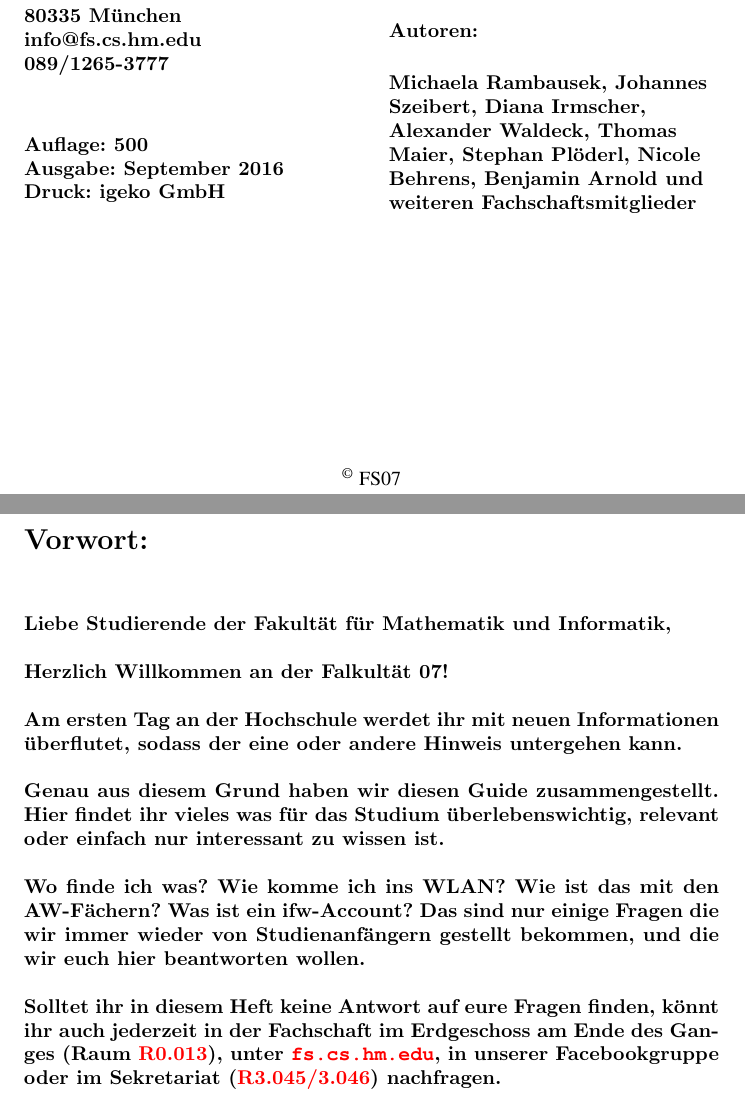
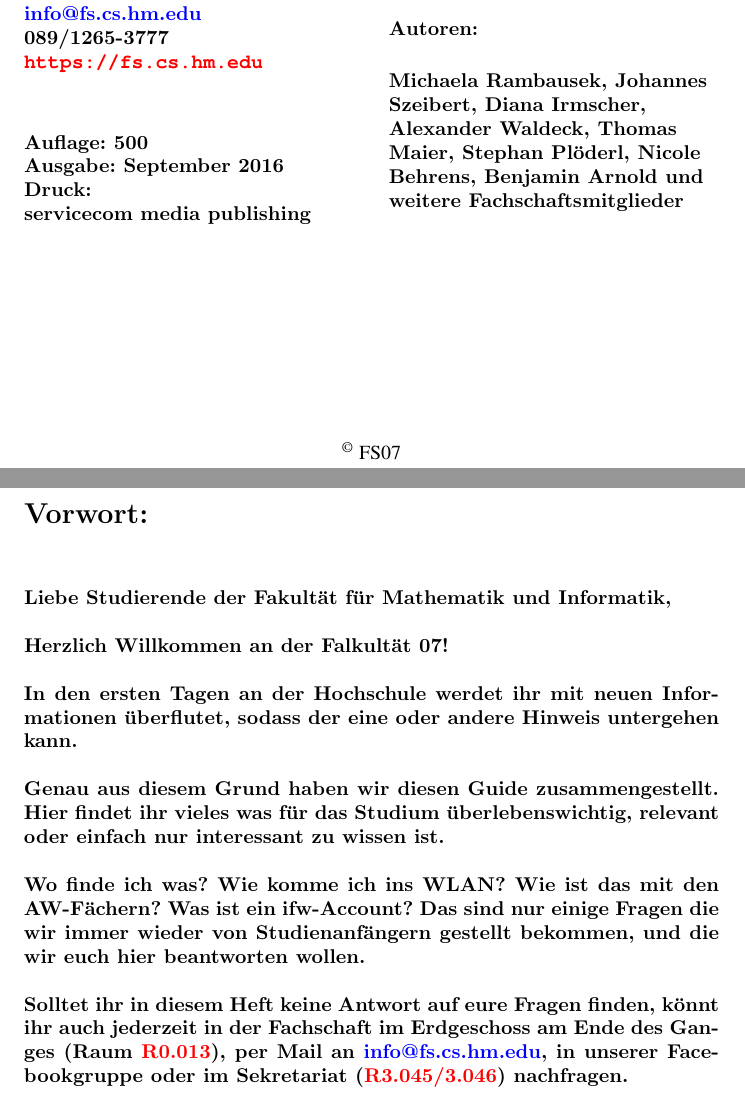
Before and after one commit to Fachschaft07/ersti-guide, a LaTeX document (ErstiGuide.tex, which reads inputs/foreword.tex, inputs/imprint.tex): two parts of pages 2 and 3 of 32, joined at a grey line, cut at the place of the change. Compiled offline with pdfLaTeX.

Commit message:
Impressum und Vorwort überarbeitet

```diff
--- a/inputs/foreword.tex
+++ b/inputs/foreword.tex
@@ -1,10 +1,10 @@
 %vorwort
 \forewordContent{Liebe Studierende der Fakultät für Mathematik und Informatik,\doublebreak
 Herzlich Willkommen an der \textbf{Falkultät 07!}\doublebreak
-Am ersten Tag an der Hochschule werdet ihr mit neuen Informationen überflutet, sodass der eine oder andere Hinweis untergehen kann.\doublebreak
+In den ersten Tagen an der Hochschule werdet ihr mit neuen Informationen überflutet, sodass der eine oder andere Hinweis untergehen kann.\doublebreak
 Genau aus diesem Grund haben wir diesen Guide zusammengestellt. Hier findet ihr vieles was für das  Studium überlebenswichtig, relevant oder einfach nur interessant zu wissen ist.\doublebreak
 Wo finde ich was? Wie komme ich ins WLAN? Wie ist das mit den AW-Fächern? Was ist ein ifw-Account? Das sind nur einige Fragen die wir immer wieder von Studienanfängern gestellt bekommen, und die wir euch hier beantworten wollen.\doublebreak
-Solltet ihr in diesem Heft keine Antwort auf eure Fragen finden, könnt ihr auch jederzeit in der Fachschaft im Erdgeschoss am Ende des Ganges (Raum \red{R0.013}), unter \url{fs.cs.hm.edu}, in unserer Facebookgruppe oder im Sekretariat (\red{R3.045/3.046}) nachfragen.\doublebreak
+Solltet ihr in diesem Heft keine Antwort auf eure Fragen finden, könnt ihr auch jederzeit in der Fachschaft im Erdgeschoss am Ende des Ganges (Raum \red{R0.013}), per Mail an \email{info@fs.cs.hm.edu}, in unserer Facebookgruppe oder im Sekretariat (\red{R3.045/3.046}) nachfragen.\doublebreak
 Falls ihr Fehler findet oder Anregungen/Wünsche für dieses Heft habt, könnt ihr uns gern an \email{ErstiGuide@fs.cs.hm.edu} schreiben oder eine Nachricht in unserem Briefkasten vor dem Raum \red{R0.013} hinterlassen.\doublebreak
 Wir wünschen euch einen erfolgreichen Start ins Studium.\doublebreak
 Eure Fachschaft 07}
--- a/inputs/imprint.tex
+++ b/inputs/imprint.tex
@@ -9,14 +9,15 @@
 Lothstraße 64\linebreak
 R0.013\linebreak
 80335 München\linebreak
-info@fs.cs.hm.edu\linebreak
-089/1265-3777}
+\email{info@fs.cs.hm.edu}\linebreak
+089/1265-3777\linebreak
+\url{https://fs.cs.hm.edu}}
 
 \imprintNumberOfCopies{500}
 
 \imprintEdition{\thisMonth \the\year}
 
-\imprintPrint{igeko GmbH}
+\imprintPrint{\\servicecom media publishing}
 
 \imprintAuthors{Michaela Rambausek,
 Johannes Szeibert,
@@ -26,7 +27,7 @@ Thomas Maier,
 Stephan Plöderl,
 Nicole Behrens,
 Benjamin Arnold
-und weiteren Fachschaftsmitglieder}
+und weitere Fachschaftsmitglieder}
 
 \imprintCopyRight{FS07}
 
```
Also changed, not shown: ErstiGuide.pdf.
